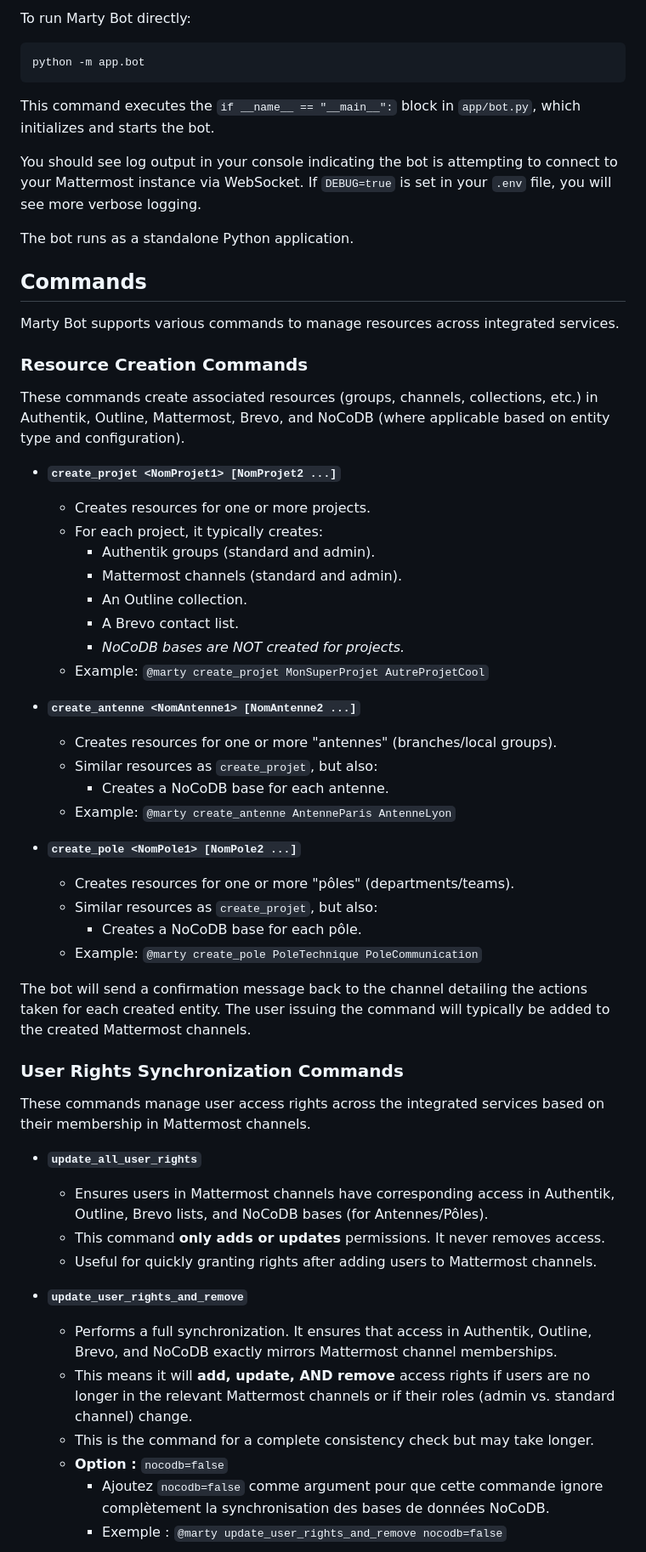
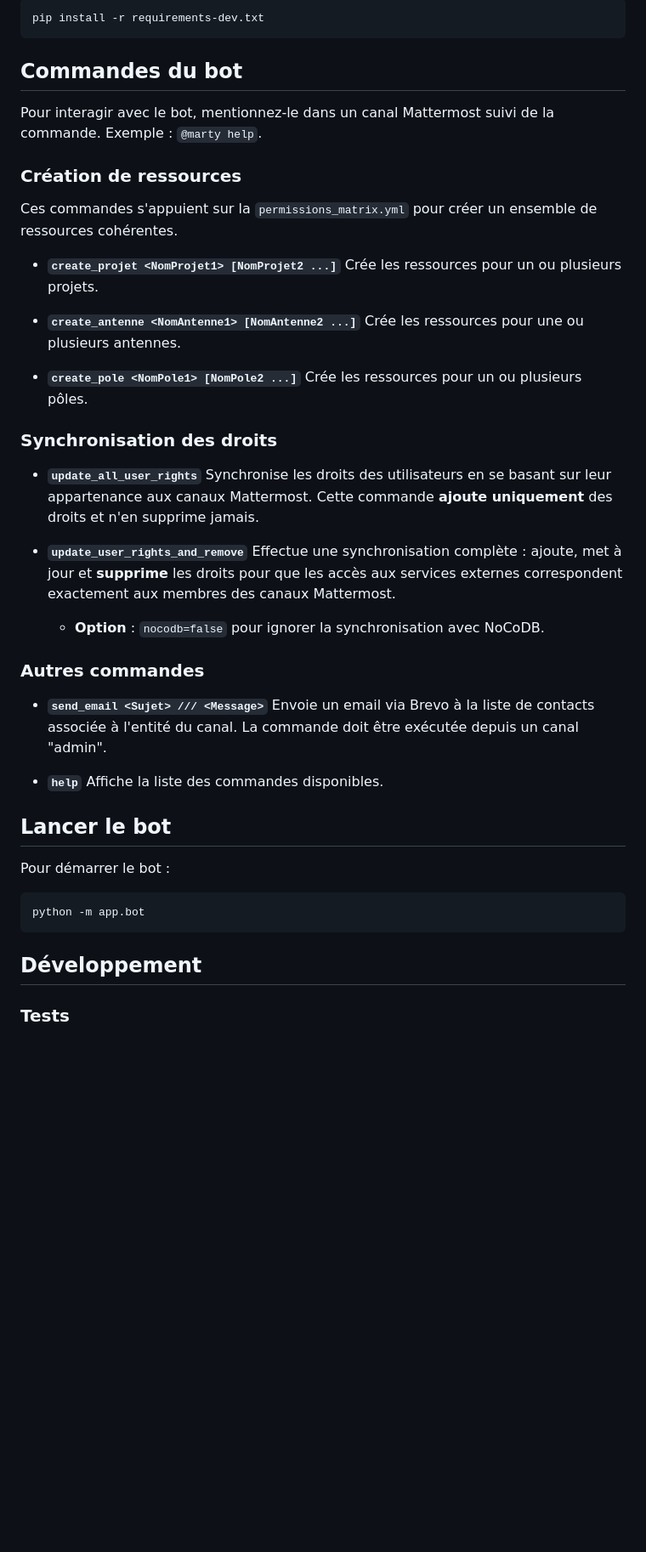
Before and after one commit to RonanMorgan/community-manager, a Markdown page: marty_bot/README.md, the part around one of its changes. Shown at 85% size. GitHub-like rendering; blank space fills up the shorter version.

Commit message:
Docs: Réécriture du README pour plus de clarté

````diff
--- a/marty_bot/README.md
+++ b/marty_bot/README.md
@@ -47,62 +54,51 @@ pip install -r requirements.txt
 
-To run Marty Bot directly:
+```bash
+pip install -r requirements-dev.txt
+```
+
+## Commandes du bot
+
+Pour interagir avec le bot, mentionnez-le dans un canal Mattermost suivi de la commande. Exemple : `@marty help`.
+
+### Création de ressources
+
+Ces commandes s'appuient sur la `permissions_matrix.yml` pour créer un ensemble de ressources cohérentes.
+
+-   **`create_projet <NomProjet1> [NomProjet2 ...]`**
+    Crée les ressources pour un ou plusieurs projets.
+
+-   **`create_antenne <NomAntenne1> [NomAntenne2 ...]`**
+    Crée les ressources pour une ou plusieurs antennes.
+
+-   **`create_pole <NomPole1> [NomPole2 ...]`**
+    Crée les ressources pour un ou plusieurs pôles.
+
+### Synchronisation des droits
+
+-   **`update_all_user_rights`**
+    Synchronise les droits des utilisateurs en se basant sur leur appartenance aux canaux Mattermost. Cette commande **ajoute uniquement** des droits et n'en supprime jamais.
+
+-   **`update_user_rights_and_remove`**
+    Effectue une synchronisation complète : ajoute, met à jour et **supprime** les droits pour que les accès aux services externes correspondent exactement aux membres des canaux Mattermost.
+    -   **Option** : `nocodb=false` pour ignorer la synchronisation avec NoCoDB.
+
+### Autres commandes
+
+-   **`send_email <Sujet> /// <Message>`**
+    Envoie un email via Brevo à la liste de contacts associée à l'entité du canal. La commande doit être exécutée depuis un canal "admin".
+
+-   **`help`**
+    Affiche la liste des commandes disponibles.
+
+## Lancer le bot
+
+Pour démarrer le bot :
 
 ```bash
 python -m app.bot
 ```
 
-This command executes the `if __name__ == "__main__":` block in `app/bot.py`, which initializes and starts the bot.
+## Développement
 
-You should see log output in your console indicating the bot is attempting to connect to your Mattermost instance via WebSocket. If `DEBUG=true` is set in your `.env` file, you will see more verbose logging.
+### Tests
 
-The bot runs as a standalone Python application.
-
-## Commands
-
-Marty Bot supports various commands to manage resources across integrated services.
-
-### Resource Creation Commands
-
-These commands create associated resources (groups, channels, collections, etc.) in Authentik, Outline, Mattermost, Brevo, and NoCoDB (where applicable based on entity type and configuration).
-
-*   **`create_projet <NomProjet1> [NomProjet2 ...]`**
-    *   Creates resources for one or more projects.
-    *   For each project, it typically creates:
-        *   Authentik groups (standard and admin).
-        *   Mattermost channels (standard and admin).
-        *   An Outline collection.
-        *   A Brevo contact list.
-        *   *NoCoDB bases are NOT created for projects.*
-    *   Example: `@marty create_projet MonSuperProjet AutreProjetCool`
-
-*   **`create_antenne <NomAntenne1> [NomAntenne2 ...]`**
-    *   Creates resources for one or more "antennes" (branches/local groups).
-    *   Similar resources as `create_projet`, but also:
-        *   Creates a NoCoDB base for each antenne.
-    *   Example: `@marty create_antenne AntenneParis AntenneLyon`
-
-*   **`create_pole <NomPole1> [NomPole2 ...]`**
-    *   Creates resources for one or more "pôles" (departments/teams).
-    *   Similar resources as `create_projet`, but also:
-        *   Creates a NoCoDB base for each pôle.
-    *   Example: `@marty create_pole PoleTechnique PoleCommunication`
-
-The bot will send a confirmation message back to the channel detailing the actions taken for each created entity. The user issuing the command will typically be added to the created Mattermost channels.
-
-### User Rights Synchronization Commands
-
-These commands manage user access rights across the integrated services based on their membership in Mattermost channels.
-
-*   **`update_all_user_rights`**
-    *   Ensures users in Mattermost channels have corresponding access in Authentik, Outline, Brevo lists, and NoCoDB bases (for Antennes/Pôles).
-    *   This command **only adds or updates** permissions. It never removes access.
-    *   Useful for quickly granting rights after adding users to Mattermost channels.
-
-*   **`update_user_rights_and_remove`**
-    *   Performs a full synchronization. It ensures that access in Authentik, Outline, Brevo, and NoCoDB exactly mirrors Mattermost channel memberships.
-    *   This means it will **add, update, AND remove** access rights if users are no longer in the relevant Mattermost channels or if their roles (admin vs. standard channel) change.
-    *   This is the command for a complete consistency check but may take longer.
-    *   **Option :** `nocodb=false`
-        *   Ajoutez `nocodb=false` comme argument pour que cette commande ignore complètement la synchronisation des bases de données NoCoDB.
-        *   Exemple : `@marty update_user_rights_and_remove nocodb=false`
-
````
Also changed, not shown: other parts of marty_bot/README.md (+39 -79 lines).
